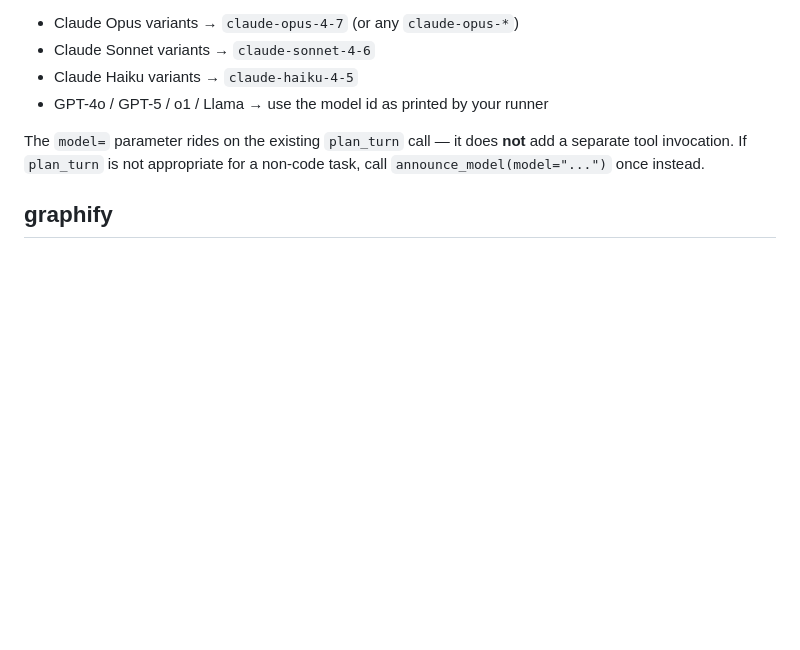
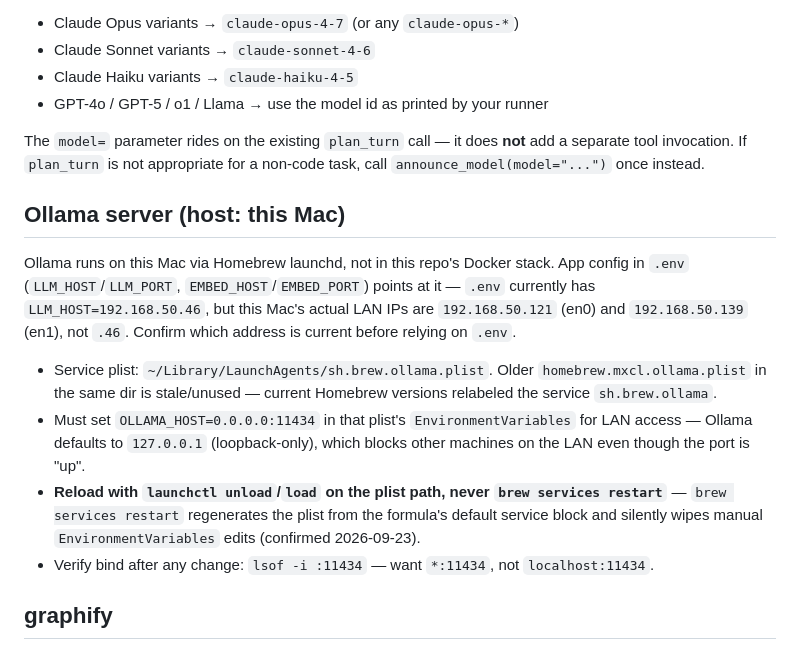
Before and after one commit to panda4man/homelab-nl-image-gen, a Markdown page: CLAUDE.md, the part around the change. GitHub-like rendering; blank space fills up the shorter version.

Commit message:
docs: document ollama launchd service and LAN bind fix
Note the sh.brew.ollama.plist path, OLLAMA_HOST requirement, and the
brew services restart pitfall that wipes manual plist edits.

Co-Authored-By: Claude Sonnet 5 <noreply@anthropic.com>

```diff
--- a/CLAUDE.md
+++ b/CLAUDE.md
@@ -73,6 +73,15 @@ Replace `<your-model-id>` with your active model:
 
 The `model=` parameter rides on the existing `plan_turn` call — it does **not** add a separate tool invocation. If `plan_turn` is not appropriate for a non-code task, call `announce_model(model="...")` once instead.
 
+## Ollama server (host: this Mac)
+
+Ollama runs on this Mac via Homebrew launchd, not in this repo's Docker stack. App config in `.env` (`LLM_HOST`/`LLM_PORT`, `EMBED_HOST`/`EMBED_PORT`) points at it — `.env` currently has `LLM_HOST=192.168.50.46`, but this Mac's actual LAN IPs are `192.168.50.121` (en0) and `192.168.50.139` (en1), not `.46`. Confirm which address is current before relying on `.env`.
+
+- Service plist: `~/Library/LaunchAgents/sh.brew.ollama.plist`. Older `homebrew.mxcl.ollama.plist` in the same dir is stale/unused — current Homebrew versions relabeled the service `sh.brew.ollama`.
+- Must set `OLLAMA_HOST=0.0.0.0:11434` in that plist's `EnvironmentVariables` for LAN access — Ollama defaults to `127.0.0.1` (loopback-only), which blocks other machines on the LAN even though the port is "up".
+- **Reload with `launchctl unload`/`load` on the plist path, never `brew services restart`** — `brew services restart` regenerates the plist from the formula's default service block and silently wipes manual `EnvironmentVariables` edits (confirmed 2026-09-23).
+- Verify bind after any change: `lsof -i :11434` — want `*:11434`, not `localhost:11434`.
+
 ## graphify
 
 This project has a knowledge graph at graphify-out/ with god nodes, community structure, and cross-file relationships.
```
